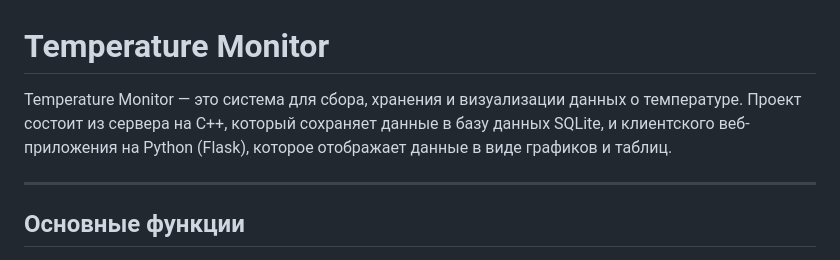
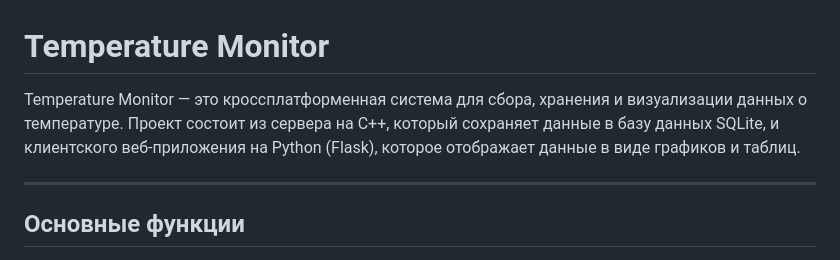
Before and after one commit to amnyam11/web-temp-tracker, a Markdown page: README.md, the part around the change. Rendered like a GitHub page.

```diff
--- a/README.md
+++ b/README.md
@@ -1,6 +1,6 @@
 # Temperature Monitor
 
-Temperature Monitor — это система для сбора, хранения и визуализации данных о температуре. Проект состоит из сервера на C++, который сохраняет данные в базу данных SQLite, и клиентского веб-приложения на Python (Flask), которое отображает данные в виде графиков и таблиц.
+Temperature Monitor — это кроссплатформенная система для сбора, хранения и визуализации данных о температуре. Проект состоит из сервера на C++, который сохраняет данные в базу данных SQLite, и клиентского веб-приложения на Python (Flask), которое отображает данные в виде графиков и таблиц.
 
 ---
 
```
